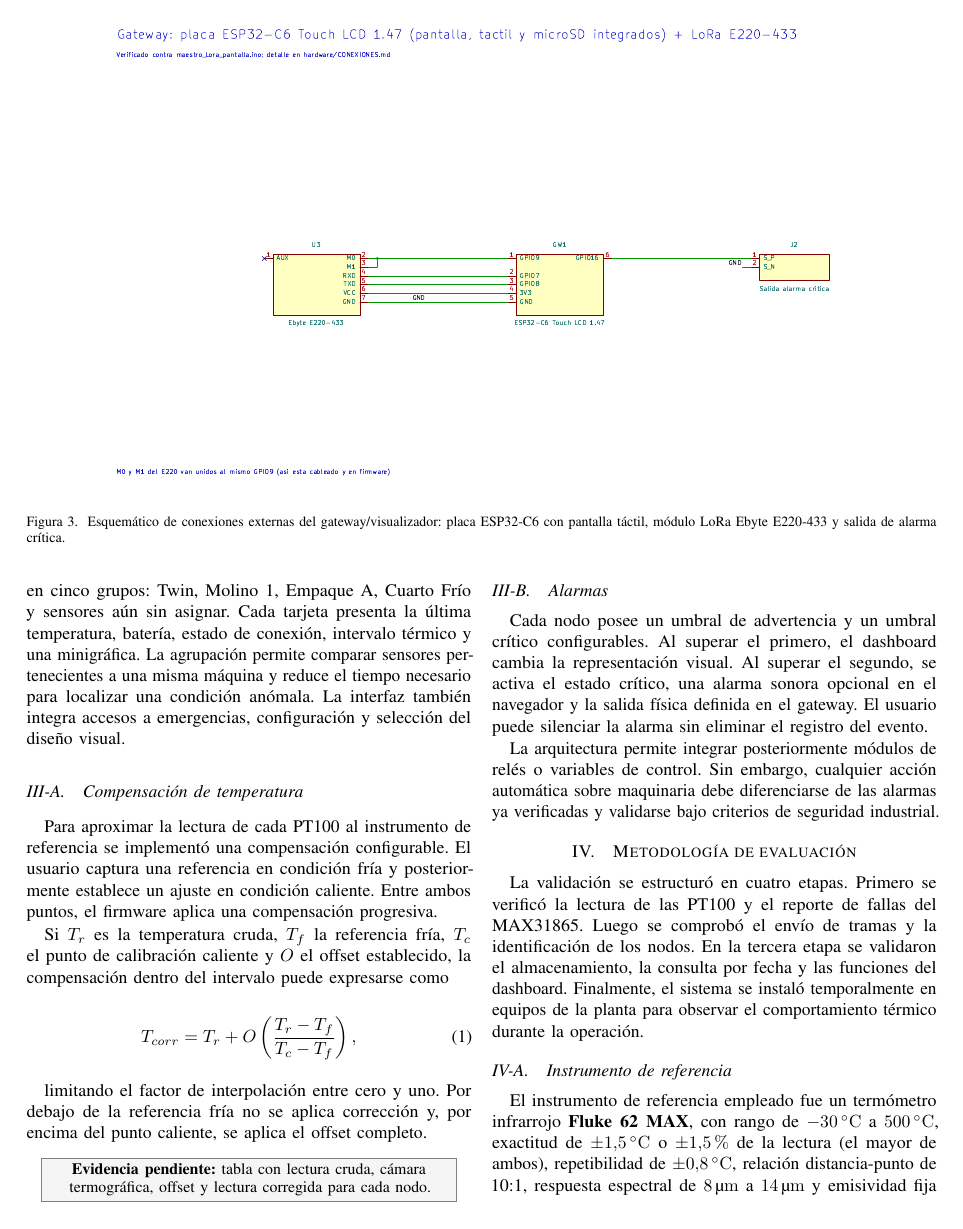
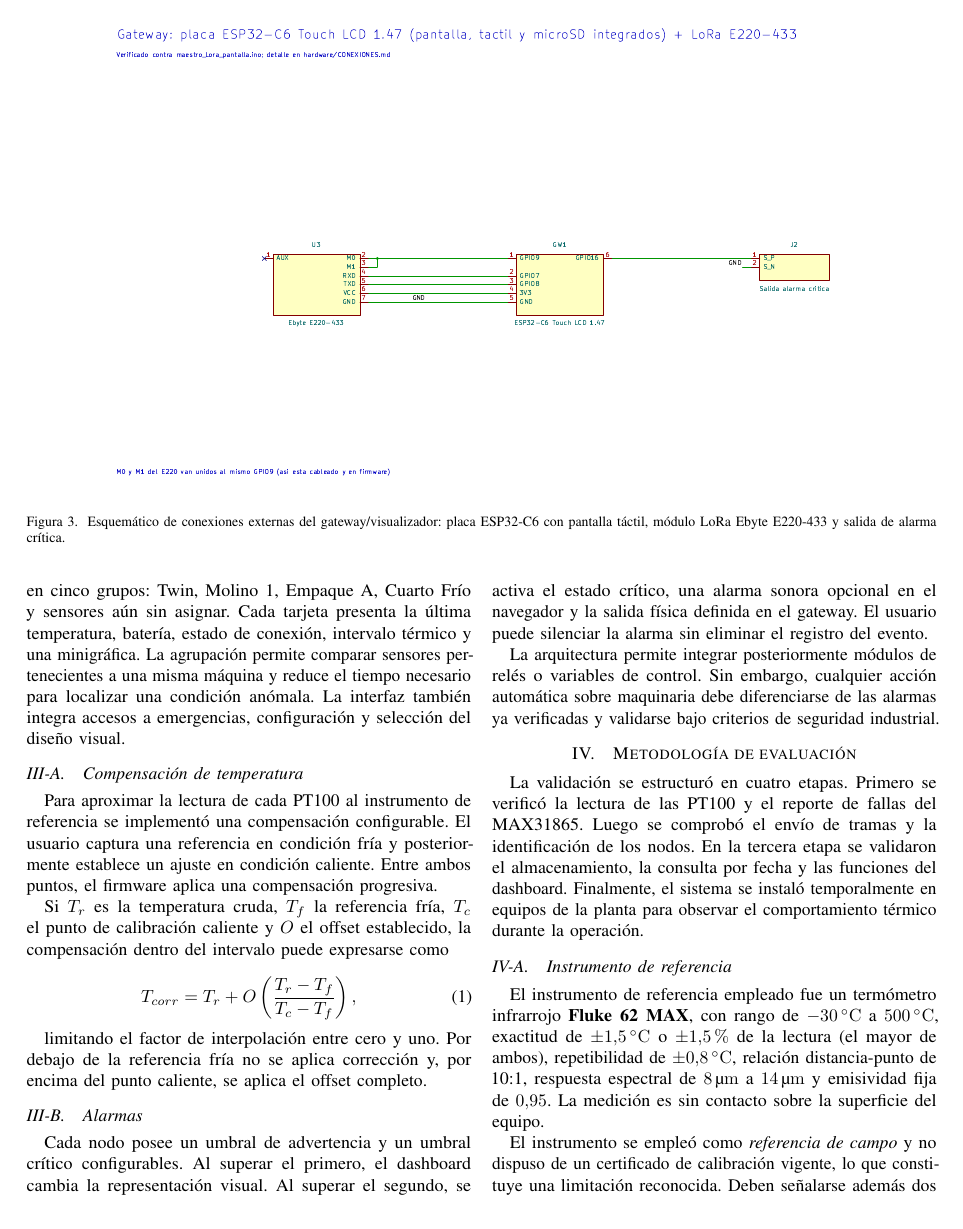
Before and after one commit to DavidSPuentesc/SmartSense-Monitoring, a LaTeX paper (SmartSense_IEEE.tex): page 4 of 12. Compiled offline with pdfLaTeX.

Commit message:
Quitar recuadros de 'Evidencia pendiente' (residuo de anteproyecto)
Eliminados los dos \evidencia{} y su definicion; la nota del min/prom de la
captura del succionador se reformulo en pasado como artefacto de la interfaz,
apuntando a la tabla de estadisticas real. Menos aspecto de anteproyecto.

```diff
--- a/SmartSense_IEEE.tex
+++ b/SmartSense_IEEE.tex
@@ -17,13 +17,6 @@
 
 \graphicspath{{figuras/}}
 \sisetup{output-decimal-marker={,}}
-
-\newcommand{\evidencia}[1]{%
-  \begin{center}
-  \fcolorbox{gray}{gray!8}{%
-    \parbox{0.91\columnwidth}{\centering\small
-    \textbf{Evidencia pendiente:} #1}}
-  \end{center}}
 
 \newcommand{\figpendiente}[2]{%
   \begin{figure}[!t]
@@ -147,8 +140,6 @@ T_{corr}=T_r+O\left(\frac{T_r-T_f}{T_c-T_f}\right),
 \end{equation}
 
 limitando el factor de interpolación entre cero y uno. Por debajo de la referencia fría no se aplica corrección y, por encima del punto caliente, se aplica el offset completo.
-
-\evidencia{tabla con lectura cruda, cámara termográfica, offset y lectura corregida para cada nodo.}
 
 \subsection{Alarmas}
 
```
Also changed, not shown: SmartSense_IEEE.tex (4 more changed lines).
